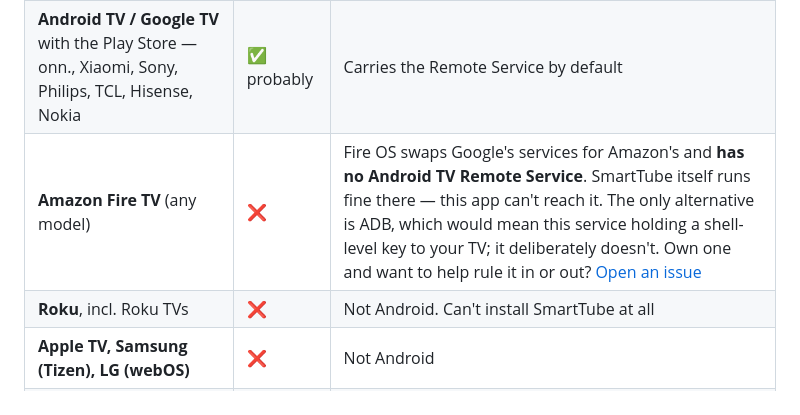
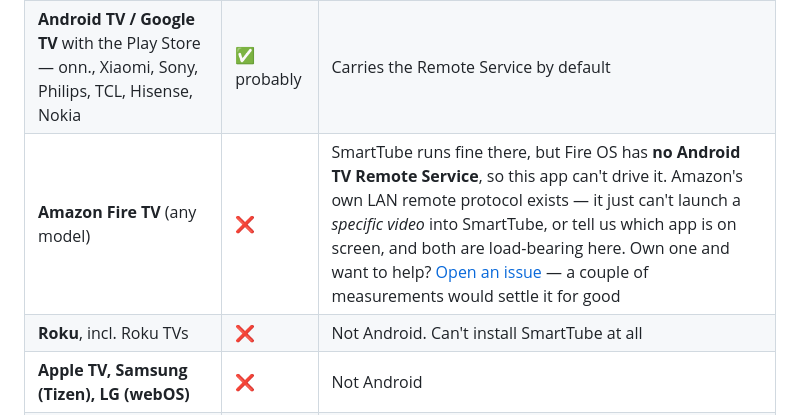
Before and after one commit to Alice-Sabrina-Ivy/smarttube-playlist, a Markdown page: README.md, the part around the change. GitHub-like rendering.

Commit message:
Correct the Fire TV row: ADB was never the only alternative
The cell said "the only alternative is ADB". That's wrong, and wrong in
the way that invites someone to rediscover the truth and think they've
found a door in. Amazon ships its own PIN-paired LAN remote protocol —
Lightning REST on :8080 and DIAL on :8009, several open-source clients,
no ADB and no developer mode.

It still isn't a way in, for reasons worth stating accurately: it has no
foreground-app channel at all, and whether it can launch a sideloaded
package carrying a video id is undocumented. Those two capabilities are
what this app actually needs, so the row now names them instead of
naming a transport.

Co-Authored-By: Claude Opus 5 (1M context) <noreply@anthropic.com>

```diff
--- a/README.md
+++ b/README.md
@@ -47,7 +47,7 @@ The reason is a single component: **Android TV Remote Service**, which Google pr
 | **Chromecast with Google TV (4K)** | ✅ | Verified end to end |
 | **NVIDIA Shield** (all models) | ✅ probably | Same protocol; Home Assistant documents Shield-specific remote behaviour, which only makes sense if it works. Not yet confirmed by us |
 | **Android TV / Google TV** with the Play Store — onn., Xiaomi, Sony, Philips, TCL, Hisense, Nokia | ✅ probably | Carries the Remote Service by default |
-| **Amazon Fire TV** (any model) | ❌ | Fire OS swaps Google's services for Amazon's and **has no Android TV Remote Service**. SmartTube itself runs fine there — this app can't reach it. The only alternative is ADB, which would mean this service holding a shell-level key to your TV; it deliberately doesn't. Own one and want to help rule it in or out? [Open an issue](https://github.com/Alice-Sabrina-Ivy/smarttube-playlist/issues) |
+| **Amazon Fire TV** (any model) | ❌ | SmartTube runs fine there, but Fire OS has **no Android TV Remote Service**, so this app can't drive it. Amazon's own LAN remote protocol exists — it just can't launch a *specific video* into SmartTube, or tell us which app is on screen, and both are load-bearing here. Own one and want to help? [Open an issue](https://github.com/Alice-Sabrina-Ivy/smarttube-playlist/issues) — a couple of measurements would settle it for good |
 | **Roku**, incl. Roku TVs | ❌ | Not Android. Can't install SmartTube at all |
 | **Apple TV, Samsung (Tizen), LG (webOS)** | ❌ | Not Android |
 | **Older Chromecast dongles** (1st–3rd gen, Ultra, Audio) | ❌ | Cast receivers, not Android TV — only *Chromecast with Google TV* qualifies |
```
